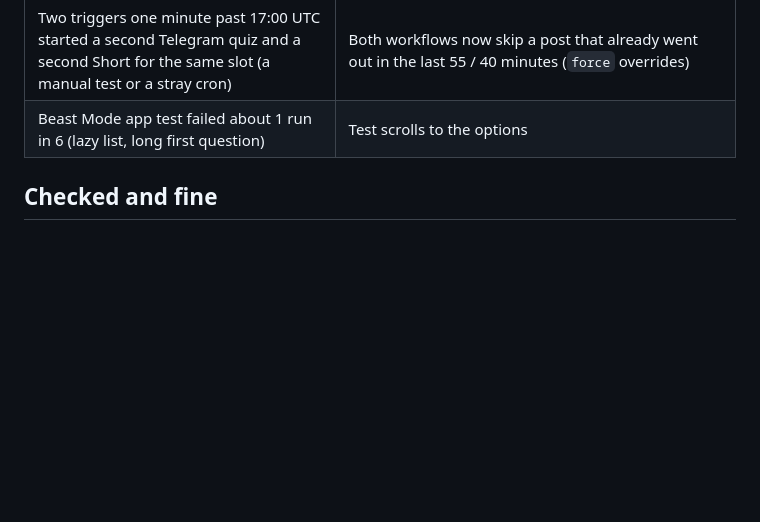
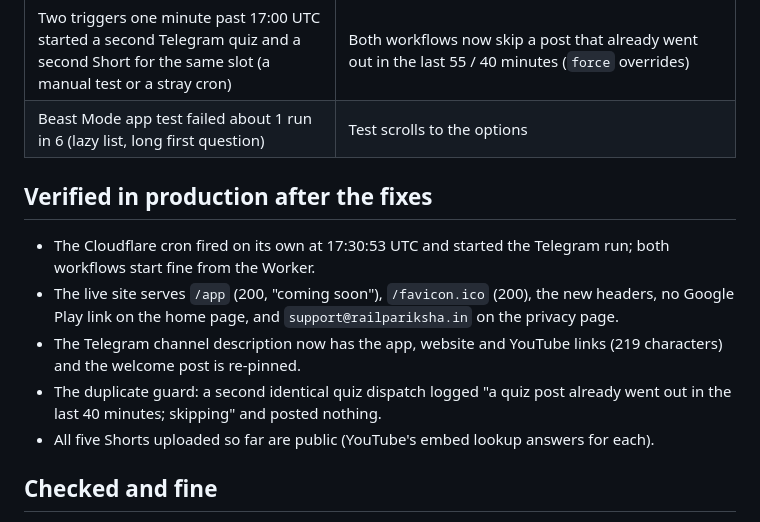
Before and after one commit to aniketbabar97-commits/MahaPariksha, a Markdown page: railpariksha/docs/AUDIT_2026-10-10.md, the part around the change. GitHub-like rendering; blank space fills up the shorter version.

Commit message:
Audit report: what was verified in production (#103)
Claude-Session: https://claude.ai/code/session_01T9442ta7HcxGi7RPfPaS6U

Co-authored-by: Claude <noreply@anthropic.com>

```diff
--- a/railpariksha/docs/AUDIT_2026-10-10.md
+++ b/railpariksha/docs/AUDIT_2026-10-10.md
@@ -15,6 +15,13 @@ What was checked, what was found, what was fixed, and what only the owner can do
 | The new `/app` page had a skipped heading level | Fixed (accessibility 100) |
 | Two triggers one minute past 17:00 UTC started a second Telegram quiz and a second Short for the same slot (a manual test or a stray cron) | Both workflows now skip a post that already went out in the last 55 / 40 minutes (`force` overrides) |
 | Beast Mode app test failed about 1 run in 6 (lazy list, long first question) | Test scrolls to the options |
+
+## Verified in production after the fixes
+- The Cloudflare cron fired on its own at 17:30:53 UTC and started the Telegram run; both workflows start fine from the Worker.
+- The live site serves `/app` (200, "coming soon"), `/favicon.ico` (200), the new headers, no Google Play link on the home page, and `support@railpariksha.in` on the privacy page.
+- The Telegram channel description now has the app, website and YouTube links (219 characters) and the welcome post is re-pinned.
+- The duplicate guard: a second identical quiz dispatch logged "a quiz post already went out in the last 40 minutes; skipping" and posted nothing.
+- All five Shorts uploaded so far are public (YouTube's embed lookup answers for each).
 
 ## Checked and fine
 - **Website** (live): 500 random pages of 5,434 all return 200; no duplicate titles or descriptions; every page has one H1, a canonical, hreflang for Hindi, English and x-default, a viewport and valid JSON-LD; sitemap 3 MB, robots, `app-ads.txt` (AdMob publisher line) present. Lighthouse (mobile): performance 89 to 97, accessibility, best practices and SEO 100.
```
